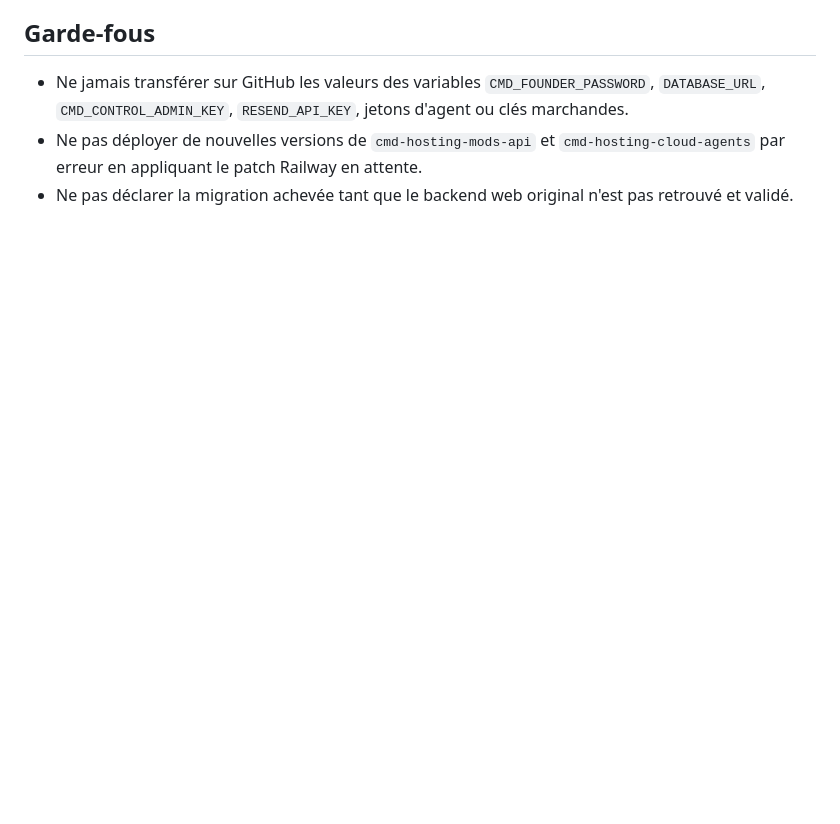
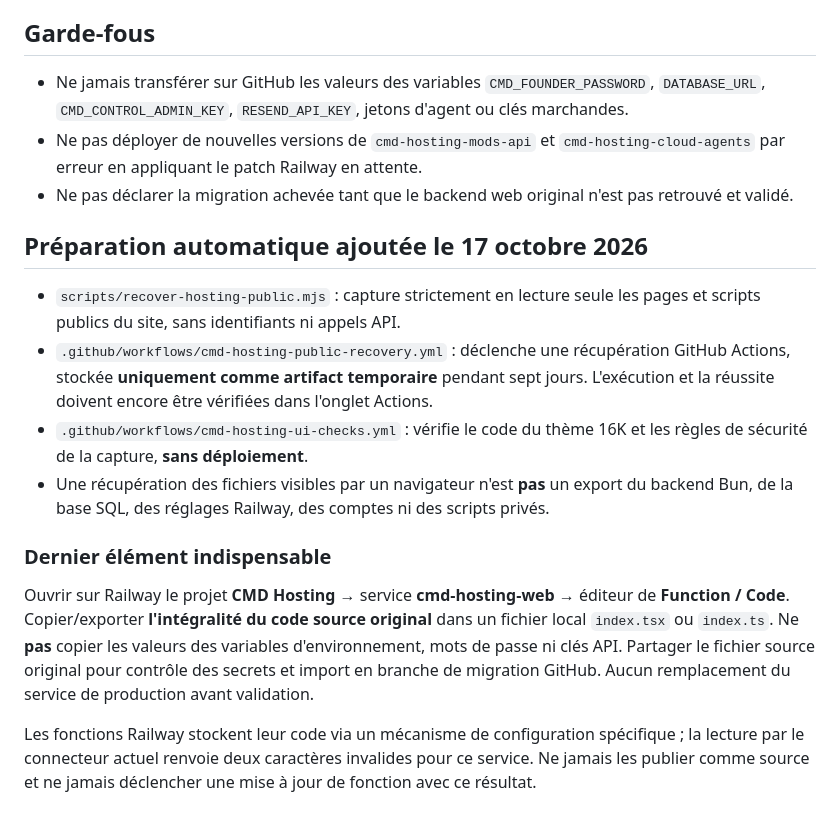
Before and after one commit to znationcmd/Cmd-hosting-, a Markdown page: docs/MIGRATION_RAILWAY_GITHUB_20261016.md, the part around the change. Drawn GitHub-style; blank space fills up the shorter version.

Commit message:
docs(hosting): record public recovery workflow and exact source export blocker

```diff
--- a/docs/MIGRATION_RAILWAY_GITHUB_20261016.md
+++ b/docs/MIGRATION_RAILWAY_GITHUB_20261016.md
@@ -37,3 +37,16 @@ Une migration complète nécessitera une copie fidèle de la fonction (source Ty
 - Ne jamais transférer sur GitHub les valeurs des variables `CMD_FOUNDER_PASSWORD`, `DATABASE_URL`, `CMD_CONTROL_ADMIN_KEY`, `RESEND_API_KEY`, jetons d'agent ou clés marchandes.
 - Ne pas déployer de nouvelles versions de `cmd-hosting-mods-api` et `cmd-hosting-cloud-agents` par erreur en appliquant le patch Railway en attente.
 - Ne pas déclarer la migration achevée tant que le backend web original n'est pas retrouvé et validé.
+
+## Préparation automatique ajoutée le 17 octobre 2026
+
+- `scripts/recover-hosting-public.mjs` : capture strictement en lecture seule les pages et scripts publics du site, sans identifiants ni appels API.
+- `.github/workflows/cmd-hosting-public-recovery.yml` : déclenche une récupération GitHub Actions, stockée **uniquement comme artifact temporaire** pendant sept jours. L'exécution et la réussite doivent encore être vérifiées dans l'onglet Actions.
+- `.github/workflows/cmd-hosting-ui-checks.yml` : vérifie le code du thème 16K et les règles de sécurité de la capture, **sans déploiement**.
+- Une récupération des fichiers visibles par un navigateur n'est **pas** un export du backend Bun, de la base SQL, des réglages Railway, des comptes ni des scripts privés.
+
+### Dernier élément indispensable
+
+Ouvrir sur Railway le projet **CMD Hosting** → service **cmd-hosting-web** → éditeur de **Function / Code**. Copier/exporter **l'intégralité du code source original** dans un fichier local `index.tsx` ou `index.ts`. Ne **pas** copier les valeurs des variables d'environnement, mots de passe ni clés API. Partager le fichier source original pour contrôle des secrets et import en branche de migration GitHub. Aucun remplacement du service de production avant validation.
+
+Les fonctions Railway stockent leur code via un mécanisme de configuration spécifique ; la lecture par le connecteur actuel renvoie deux caractères invalides pour ce service. Ne jamais les publier comme source et ne jamais déclencher une mise à jour de fonction avec ce résultat.
```
